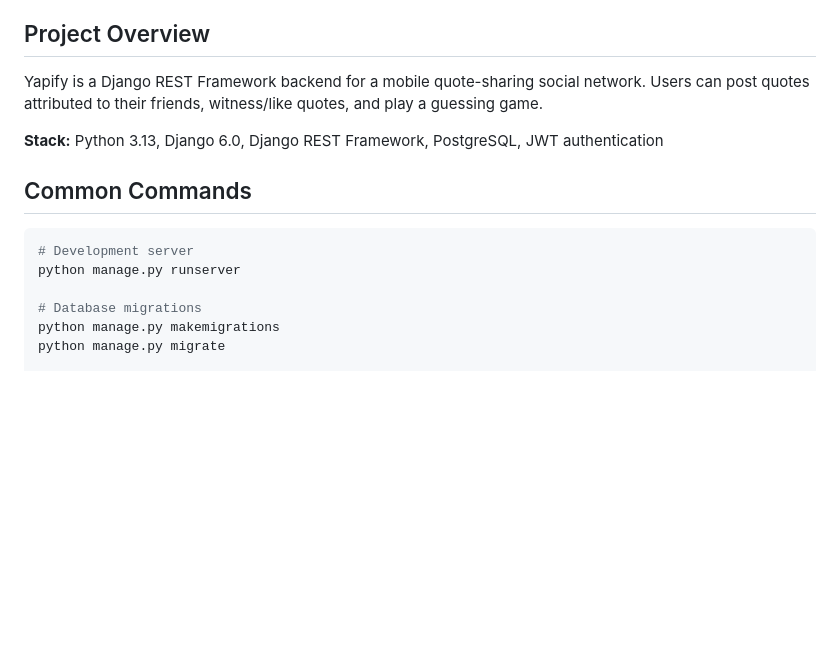
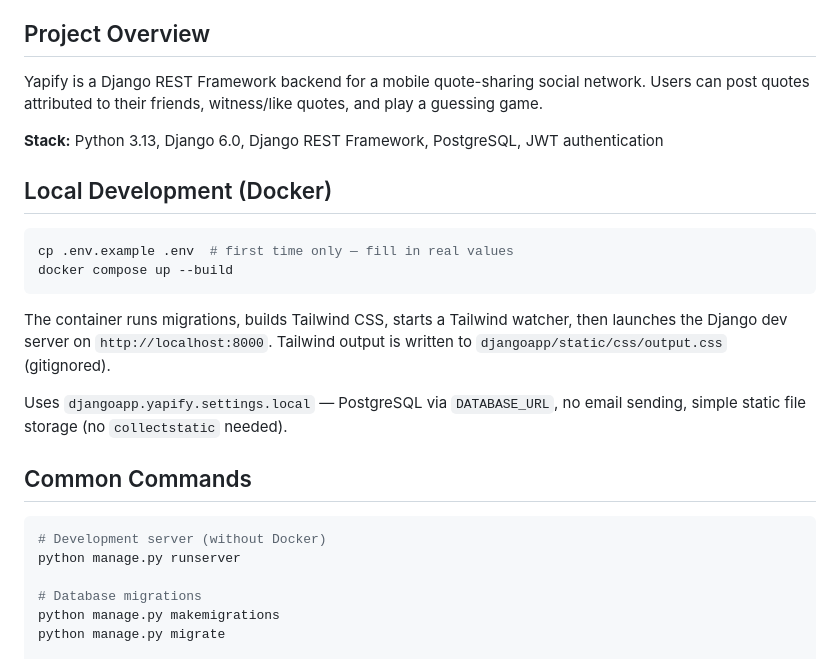
Before and after one commit to solomonrodrigues/yapify, a Markdown page: CLAUDE.md, the part around the change. Rendered like a GitHub page; blank space fills up the shorter version.

Commit message:
docs(claude): document Docker setup

````diff
--- a/CLAUDE.md
+++ b/CLAUDE.md
@@ -8,10 +8,21 @@ Yapify is a Django REST Framework backend for a mobile quote-sharing social netw
 
 **Stack:** Python 3.13, Django 6.0, Django REST Framework, PostgreSQL, JWT authentication
 
+## Local Development (Docker)
+
+```bash
+cp .env.example .env  # first time only — fill in real values
+docker compose up --build
+```
+
+The container runs migrations, builds Tailwind CSS, starts a Tailwind watcher, then launches the Django dev server on `http://localhost:8000`. Tailwind output is written to `djangoapp/static/css/output.css` (gitignored).
+
+Uses `djangoapp.yapify.settings.local` — PostgreSQL via `DATABASE_URL`, no email sending, simple static file storage (no `collectstatic` needed).
+
 ## Common Commands
 
 ```bash
-# Development server
+# Development server (without Docker)
 python manage.py runserver
 
 # Database migrations
````
